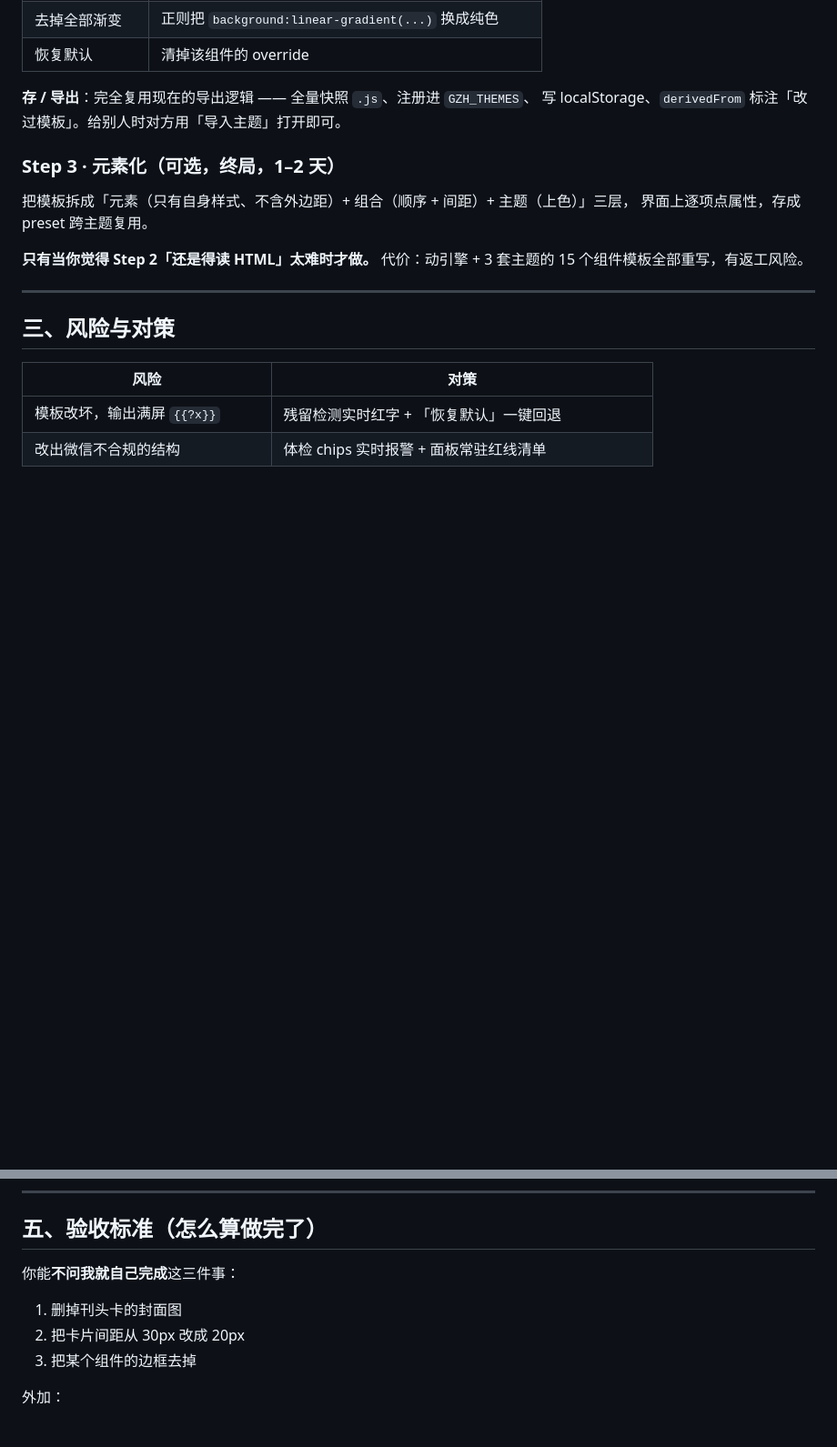
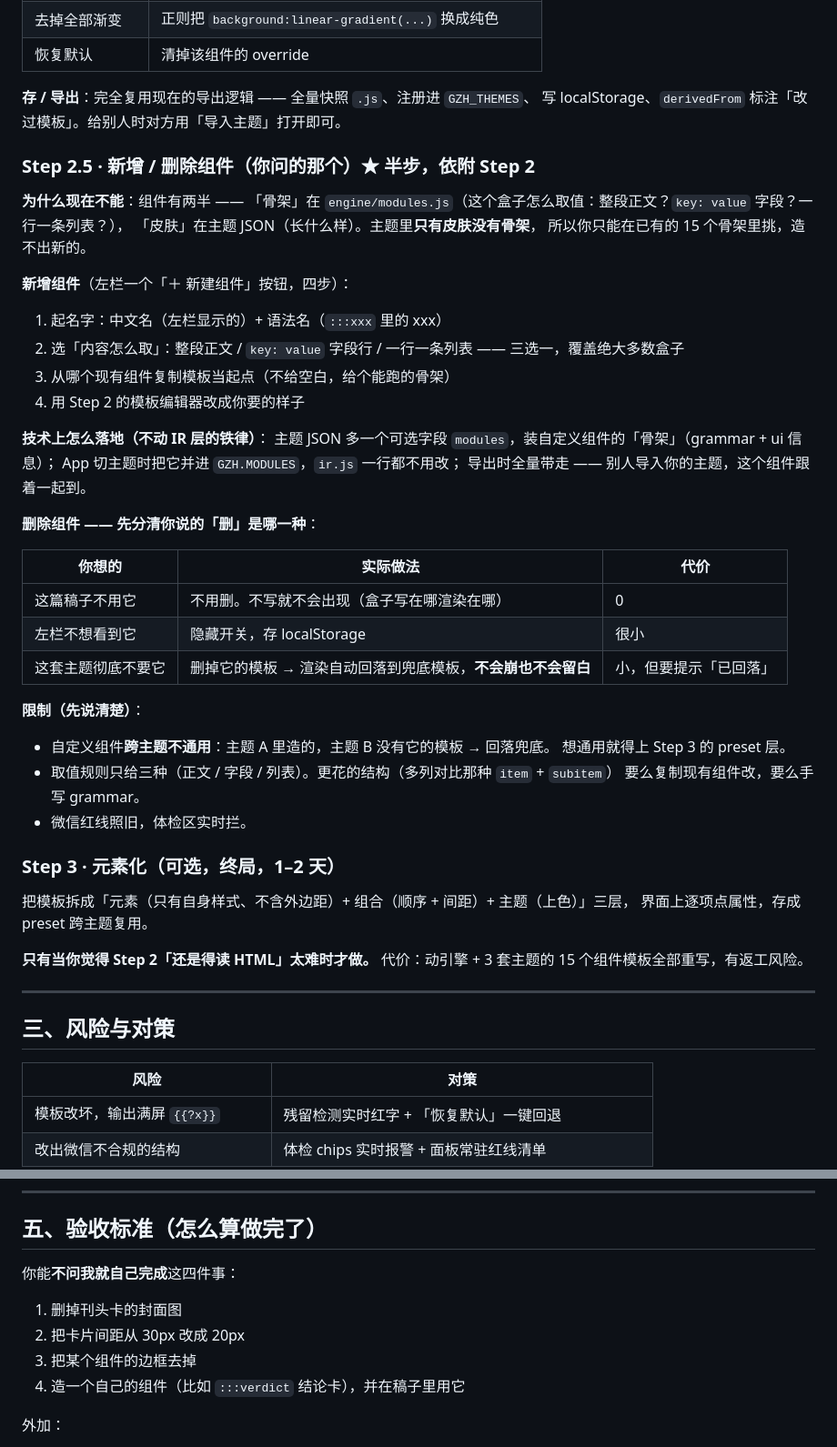
Before and after one commit to fengdu2077/gzh-studio, a Markdown page: docs/09-编辑面计划.md, 2 parts joined by grey strips. Shown at 91% size. Rendered like a GitHub page; blank space fills up the shorter version.

Commit message:
docs/09 补 Step 2.5：自定义组件的增删（主题自带骨架，不动 ir.js）

```diff
--- a/docs/09-编辑面计划.md
+++ b/docs/09-编辑面计划.md
@@ -78,6 +78,42 @@
 **存 / 导出**：完全复用现在的导出逻辑 —— 全量快照 `.js`、注册进 `GZH_THEMES`、
 写 localStorage、`derivedFrom` 标注「改过模板」。给别人时对方用「导入主题」打开即可。
 
+### Step 2.5 · 新增 / 删除组件（你问的那个）★ 半步，依附 Step 2
+
+**为什么现在不能**：组件有两半 ——
+「骨架」在 `engine/modules.js`（这个盒子怎么取值：整段正文？`key: value` 字段？一行一条列表？），
+「皮肤」在主题 JSON（长什么样）。主题里**只有皮肤没有骨架**，
+所以你只能在已有的 15 个骨架里挑，造不出新的。
+
+**新增组件**（左栏一个「＋ 新建组件」按钮，四步）：
+
+1. 起名字：中文名（左栏显示的）+ 语法名（`:::xxx` 里的 xxx）
+2. 选「内容怎么取」：整段正文 / `key: value` 字段行 / 一行一条列表 ——
+   三选一，覆盖绝大多数盒子
+3. 从哪个现有组件复制模板当起点（不给空白，给个能跑的骨架）
+4. 用 Step 2 的模板编辑器改成你要的样子
+
+**技术上怎么落地（不动 IR 层的铁律）**：
+主题 JSON 多一个可选字段 `modules`，装自定义组件的「骨架」（grammar + ui 信息）；
+App 切主题时把它并进 `GZH.MODULES`，`ir.js` 一行都不用改；
+导出时全量带走 —— 别人导入你的主题，这个组件跟着一起到。
+
+**删除组件 —— 先分清你说的「删」是哪一种**：
+
+| 你想的 | 实际做法 | 代价 |
+| -- | -- | -- |
+| 这篇稿子不用它 | 不用删。不写就不会出现（盒子写在哪渲染在哪） | 0 |
+| 左栏不想看到它 | 隐藏开关，存 localStorage | 很小 |
+| 这套主题彻底不要它 | 删掉它的模板 → 渲染自动回落到兜底模板，**不会崩也不会留白** | 小，但要提示「已回落」 |
+
+**限制（先说清楚）**：
+
+- 自定义组件**跨主题不通用**：主题 A 里造的，主题 B 没有它的模板 → 回落兜底。
+  想通用就得上 Step 3 的 preset 层。
+- 取值规则只给三种（正文 / 字段 / 列表）。更花的结构（多列对比那种 `item` + `subitem`）
+  要么复制现有组件改，要么手写 grammar。
+- 微信红线照旧，体检区实时拦。
+
 ### Step 3 · 元素化（可选，终局，1–2 天）
 
 把模板拆成「元素（只有自身样式、不含外边距）+ 组合（顺序 + 间距）+ 主题（上色）」三层，
@@ -110,11 +146,12 @@
 
 ## 五、验收标准（怎么算做完了）
 
-你能**不问我就自己完成**这三件事：
+你能**不问我就自己完成**这四件事：
 
 1. 删掉刊头卡的封面图
 2. 把卡片间距从 30px 改成 20px
 3. 把某个组件的边框去掉
+4. 造一个自己的组件（比如 `:::verdict` 结论卡），并在稿子里用它
 
 外加：
 
```
